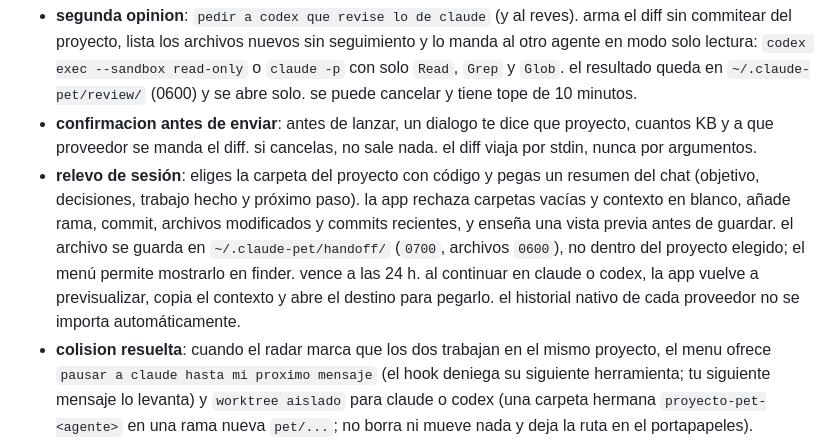
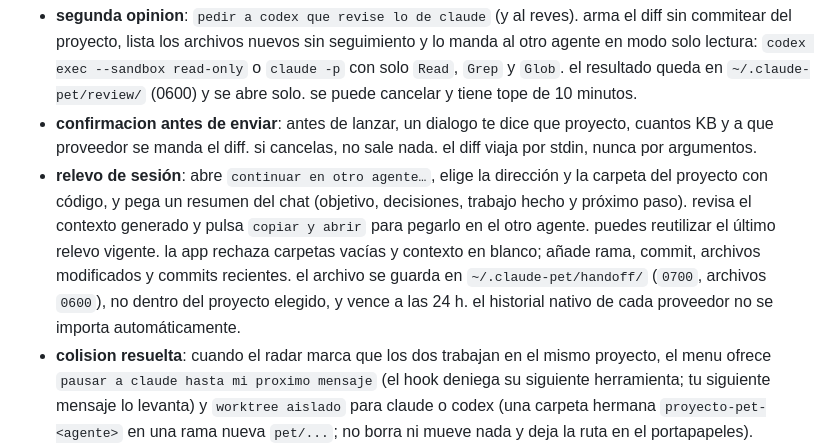
Before and after one commit to kisnner26/claude-pet, a Markdown page: README.md, the part around the change. GitHub-like rendering.

Commit message:
docs: explain the relay panel workflow

```diff
--- a/README.md
+++ b/README.md
@@ -46,7 +46,7 @@ la mascota reúne los flujos de ambos agentes en el menú `traspaso claude y cod
 
 - **segunda opinion**: `pedir a codex que revise lo de claude` (y al reves). arma el diff sin commitear del proyecto, lista los archivos nuevos sin seguimiento y lo manda al otro agente en modo solo lectura: `codex exec --sandbox read-only` o `claude -p` con solo `Read`, `Grep` y `Glob`. el resultado queda en `~/.claude-pet/review/` (0600) y se abre solo. se puede cancelar y tiene tope de 10 minutos.
 - **confirmacion antes de enviar**: antes de lanzar, un dialogo te dice que proyecto, cuantos KB y a que proveedor se manda el diff. si cancelas, no sale nada. el diff viaja por stdin, nunca por argumentos.
-- **relevo de sesión**: eliges la carpeta del proyecto con código y pegas un resumen del chat (objetivo, decisiones, trabajo hecho y próximo paso). la app rechaza carpetas vacías y contexto en blanco, añade rama, commit, archivos modificados y commits recientes, y enseña una vista previa antes de guardar. el archivo se guarda en `~/.claude-pet/handoff/` (`0700`, archivos `0600`), no dentro del proyecto elegido; el menú permite mostrarlo en finder. vence a las 24 h. al continuar en claude o codex, la app vuelve a previsualizar, copia el contexto y abre el destino para pegarlo. el historial nativo de cada proveedor no se importa automáticamente.
+- **relevo de sesión**: abre `continuar en otro agente…`, elige la dirección y la carpeta del proyecto con código, y pega un resumen del chat (objetivo, decisiones, trabajo hecho y próximo paso). revisa el contexto generado y pulsa `copiar y abrir` para pegarlo en el otro agente. puedes reutilizar el último relevo vigente. la app rechaza carpetas vacías y contexto en blanco; añade rama, commit, archivos modificados y commits recientes. el archivo se guarda en `~/.claude-pet/handoff/` (`0700`, archivos `0600`), no dentro del proyecto elegido, y vence a las 24 h. el historial nativo de cada proveedor no se importa automáticamente.
 - **colision resuelta**: cuando el radar marca que los dos trabajan en el mismo proyecto, el menu ofrece `pausar a claude hasta mi proximo mensaje` (el hook deniega su siguiente herramienta; tu siguiente mensaje lo levanta) y `worktree aislado` para claude o codex (una carpeta hermana `proyecto-pet-<agente>` en una rama nueva `pet/...`; no borra ni mueve nada y deja la ruta en el portapapeles).
 - las revisiones lanzadas por la mascota no cuentan como una sesion tuya: el hook las ignora (`CLAUDE_PET_REVIEW=1`).
 - necesita tener instalado el CLI del agente que revisa; el menu lo deshabilita si no lo encuentra.
```
